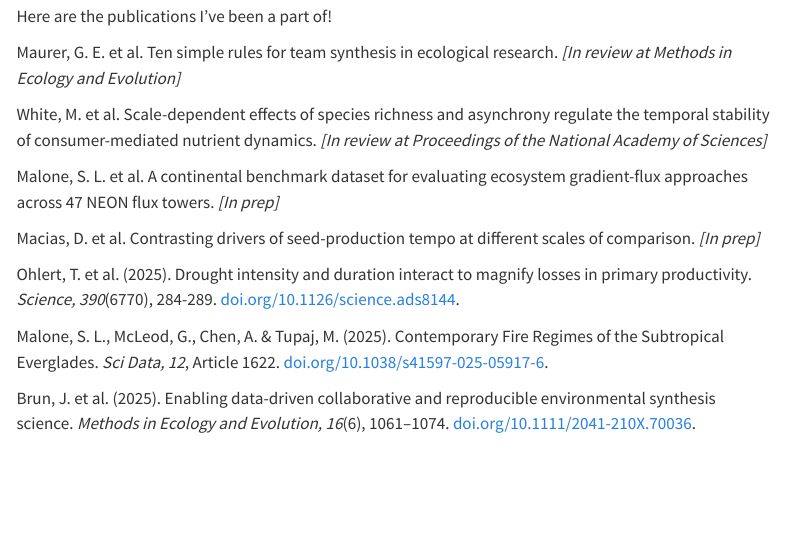
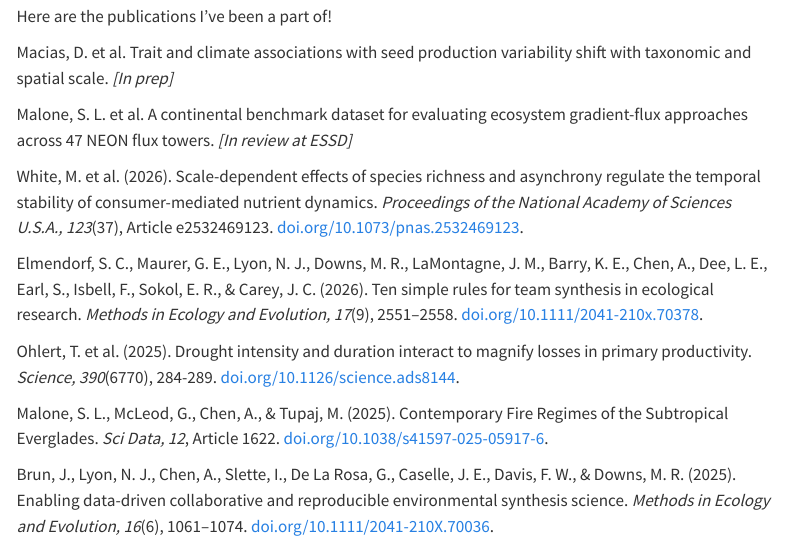
Before and after one commit to angelchen7/angelchen7.github.io, a Quarto document (publications.qmd): the page in a window 1100 px wide, from 70 px down. Rendered offline with R 4.5, knitr and Pandoc in place of Quarto, with nearby package versions; menus at the side of the page are left out.

Commit message:
feat: updated publications

```diff
--- a/publications.qmd
+++ b/publications.qmd
@@ -4,19 +4,19 @@ title: "Publications 📖"
 
 Here are the publications I've been a part of!
 
-Maurer, G. E. et al. Ten simple rules for team synthesis in ecological research. <i>[In review at Methods in Ecology and Evolution]</i>
+Macias, D. et al. Trait and climate associations with seed production variability shift with taxonomic and spatial scale. <i>[In prep]</i>
 
-White, M. et al. Scale-dependent effects of species richness and asynchrony regulate the temporal stability of consumer-mediated nutrient dynamics. <i>[In review at Proceedings of the National Academy of Sciences]</i>
+Malone, S. L. et al. A continental benchmark dataset for evaluating ecosystem gradient-flux approaches across 47 NEON flux towers. <i>[In review at ESSD]</i>
 
-Malone, S. L. et al. A continental benchmark dataset for evaluating ecosystem gradient-flux approaches across 47 NEON flux towers. <i>[In prep]</i>
+White, M. et al. (2026). Scale-dependent effects of species richness and asynchrony regulate the temporal stability of consumer-mediated nutrient dynamics. <i>Proceedings of the National Academy of Sciences U.S.A., 123</i>(37), Article e2532469123. [doi.org/10.1073/pnas.2532469123](https://doi.org/10.1073/pnas.2532469123).
 
-Macias, D. et al. Contrasting drivers of seed-production tempo at different scales of comparison. <i>[In prep]</i>
+Elmendorf, S. C., Maurer, G. E., Lyon, N. J., Downs, M. R., LaMontagne, J. M., Barry, K. E., Chen, A., Dee, L. E., Earl, S., Isbell, F., Sokol, E. R., & Carey, J. C. (2026). Ten simple rules for team synthesis in ecological research. <i>Methods in Ecology and Evolution, 17</i>(9), 2551–2558. [doi.org/10.1111/2041-210x.70378](https://doi.org/10.1111/2041-210x.70378).
 
 Ohlert, T. et al. (2025). Drought intensity and duration interact to magnify losses in primary productivity. <i>Science, 390</i>(6770), 284-289. [doi.org/10.1126/science.ads8144](https://doi.org/10.1126/science.ads8144).
 
-Malone, S. L., McLeod, G., Chen, A. & Tupaj, M. (2025). Contemporary Fire Regimes of the Subtropical Everglades. <i>Sci Data, 12</i>, Article 1622. [doi.org/10.1038/s41597-025-05917-6](https://doi.org/10.1038/s41597-025-05917-6).
+Malone, S. L., McLeod, G., Chen, A., & Tupaj, M. (2025). Contemporary Fire Regimes of the Subtropical Everglades. <i>Sci Data, 12</i>, Article 1622. [doi.org/10.1038/s41597-025-05917-6](https://doi.org/10.1038/s41597-025-05917-6).
 
-Brun, J. et al. (2025). Enabling data-driven collaborative and reproducible environmental synthesis science. <i>Methods in Ecology and Evolution, 16</i>(6), 1061–1074. [doi.org/10.1111/2041-210X.70036](https://doi.org/10.1111/2041-210X.70036).
+Brun, J., Lyon, N. J., Chen, A., Slette, I., De La Rosa, G., Caselle, J. E., Davis, F. W., & Downs, M. R. (2025). Enabling data-driven collaborative and reproducible environmental synthesis science. <i>Methods in Ecology and Evolution, 16</i>(6), 1061–1074. [doi.org/10.1111/2041-210X.70036](https://doi.org/10.1111/2041-210X.70036).
 
 Nigro, K. M. et al. (2025). Co-mast: Harmonized seed production data for woody plants across US long-term research sites. <i>Ecology, 106</i>(1), Article e4463. [doi.org/10.1002/ecy.4463](https://doi.org/10.1002/ecy.4463).
 
```
Also changed, not shown: docs/search.json, 21 other files.
